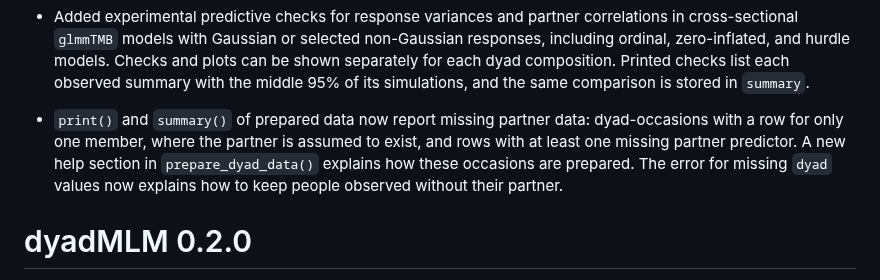
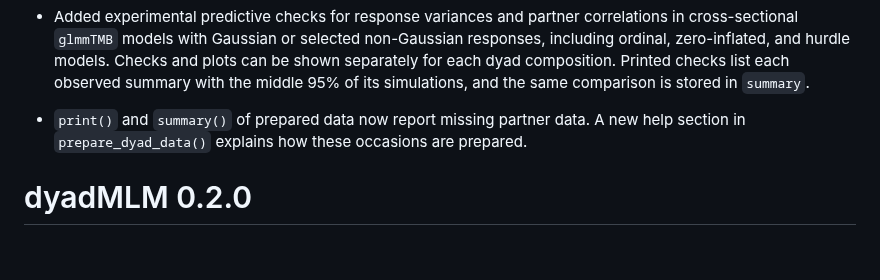
Before and after one commit to Pascal-Kueng/dyadMLM, a Markdown page: NEWS.md, the part around the change. Rendered like a GitHub page; blank space fills up the shorter version.

Commit message:
Shorten NEWS entry for missing partner data

```diff
--- a/NEWS.md
+++ b/NEWS.md
@@ -13,12 +13,9 @@
   checks list each observed summary with the middle 95% of its simulations, and
   the same comparison is stored in `summary`.
 
-* `print()` and `summary()` of prepared data now report missing partner data:
-  dyad-occasions with a row for only one member, where the partner is assumed
-  to exist, and rows with at least one missing partner predictor. A new help
-  section in `prepare_dyad_data()` explains how these occasions are prepared.
-  The error for missing `dyad` values now explains how to keep people observed
-  without their partner.
+* `print()` and `summary()` of prepared data now report missing partner data.
+  A new help section in `prepare_dyad_data()` explains how these occasions are
+  prepared.
 
 # dyadMLM 0.2.0
 
```
